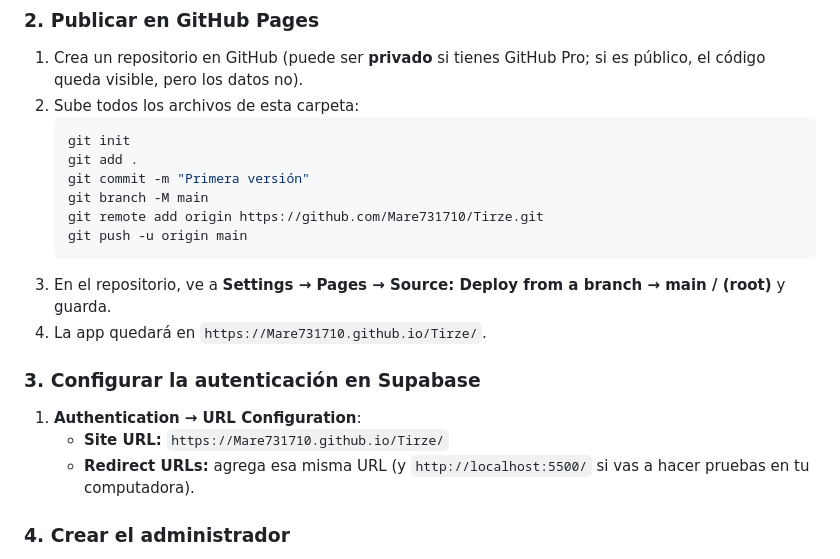
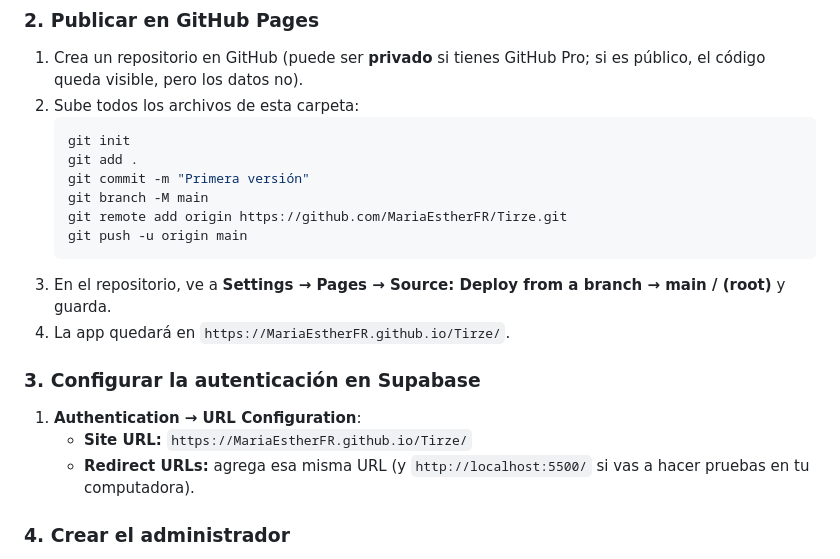
Before and after one commit to MariaEstherFR/Tirze, a Markdown page: README.md, the part around the change. GitHub-like rendering.

Commit message:
Corregir usuario de GitHub en README
Co-Authored-By: Claude Opus 5.5 <noreply@anthropic.com>

````diff
--- a/README.md
+++ b/README.md
@@ -38,15 +38,15 @@ App web (HTML + JavaScript) para registrar pacientes, su peso, el IMC, el medica
    git add .
    git commit -m "Primera versión"
    git branch -M main
-   git remote add origin https://github.com/Mare731710/Tirze.git
+   git remote add origin https://github.com/MariaEstherFR/Tirze.git
    git push -u origin main
    ```
 3. En el repositorio, ve a **Settings → Pages → Source: Deploy from a branch → main / (root)** y guarda.
-4. La app quedará en `https://Mare731710.github.io/Tirze/`.
+4. La app quedará en `https://MariaEstherFR.github.io/Tirze/`.
 
 ### 3. Configurar la autenticación en Supabase
 1. **Authentication → URL Configuration**:
-   - **Site URL:** `https://Mare731710.github.io/Tirze/`
+   - **Site URL:** `https://MariaEstherFR.github.io/Tirze/`
    - **Redirect URLs:** agrega esa misma URL (y `http://localhost:5500/` si vas a hacer pruebas en tu computadora).
 
 ### 4. Crear el administrador
````
